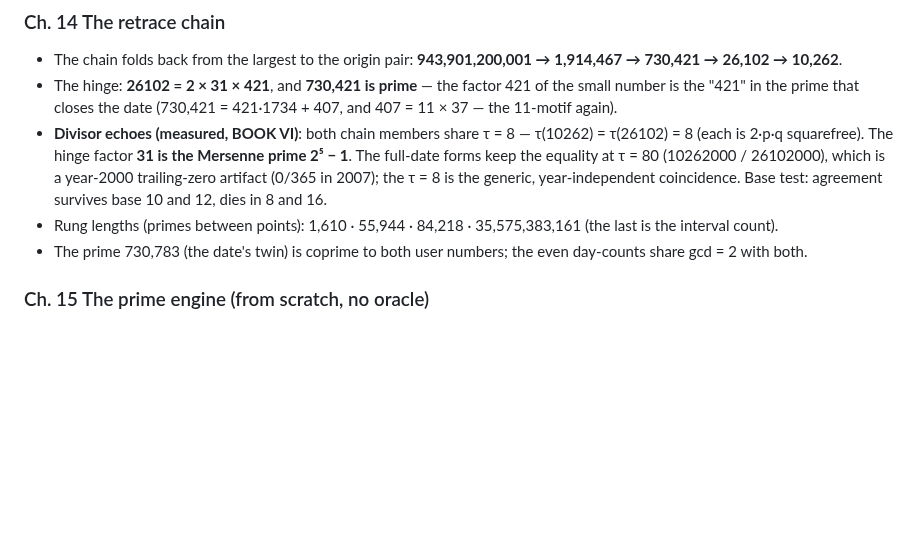
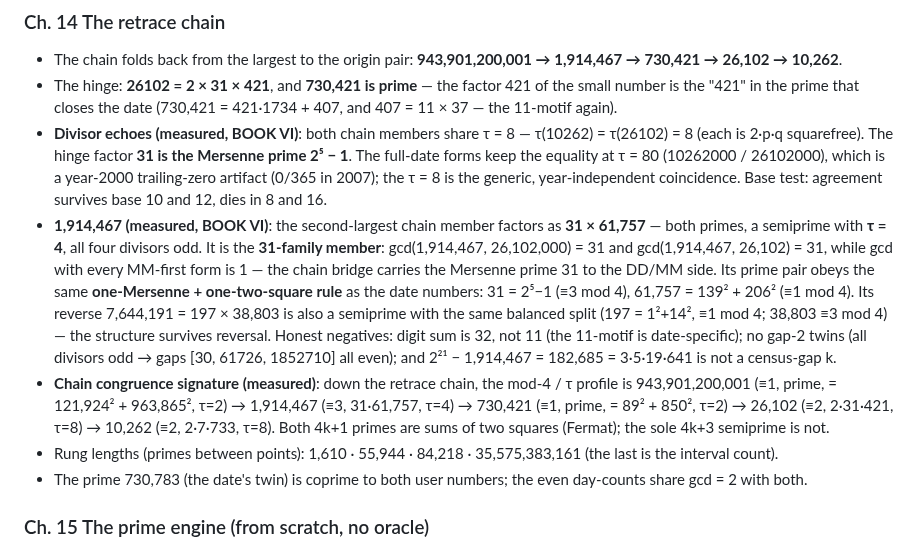
Before and after one commit to Puronbo/Law-Of-Repulsive-Emanation, a Markdown page: docs/SPRING_BIBLE.md, the part around the change. Rendered like a GitHub page; blank space fills up the shorter version.

Commit message:
SPRING_BIBLE Ch.14: 1,914,467 = 31 x 61,757 (semiprime, tau=4, all-odd divisors) - 31-family bridge to DD/MM; pairing rule extends (Mersenne + 139^2+206^2); reverse 197 x 38,803 balanced mod-4; chain congruence signature 1,3,1,2,2; honest negatives (digit sum 32, no twins)

```diff
--- a/docs/SPRING_BIBLE.md
+++ b/docs/SPRING_BIBLE.md
@@ -157,6 +157,23 @@ folding is the integral; the crease is where the action is.*
   (10262000 / 26102000), which is a year-2000 trailing-zero artifact (0/365 in
   2007); the τ = 8 is the generic, year-independent coincidence. Base test:
   agreement survives base 10 and 12, dies in 8 and 16.
+* **1,914,467 (measured, BOOK VI)**: the second-largest chain member factors as
+  **31 × 61,757** — both primes, a semiprime with **τ = 4**, all four divisors
+  odd. It is the **31-family member**: gcd(1,914,467, 26,102,000) = 31 and
+  gcd(1,914,467, 26,102) = 31, while gcd with every MM-first form is 1 — the
+  chain bridge carries the Mersenne prime 31 to the DD/MM side. Its prime pair
+  obeys the same **one-Mersenne + one-two-square rule** as the date numbers:
+  31 = 2⁵−1 (≡3 mod 4), 61,757 = 139² + 206² (≡1 mod 4). Its reverse
+  7,644,191 = 197 × 38,803 is also a semiprime with the same balanced split
+  (197 = 1²+14², ≡1 mod 4; 38,803 ≡3 mod 4) — the structure survives reversal.
+  Honest negatives: digit sum is 32, not 11 (the 11-motif is date-specific);
+  no gap-2 twins (all divisors odd → gaps [30, 61726, 1852710] all even); and
+  2²¹ − 1,914,467 = 182,685 = 3·5·19·641 is not a census-gap k.
+* **Chain congruence signature (measured)**: down the retrace chain, the mod-4 /
+  τ profile is 943,901,200,001 (≡1, prime, = 121,924² + 963,865², τ=2) →
+  1,914,467 (≡3, 31·61,757, τ=4) → 730,421 (≡1, prime, = 89² + 850², τ=2) →
+  26,102 (≡2, 2·31·421, τ=8) → 10,262 (≡2, 2·7·733, τ=8). Both 4k+1 primes are
+  sums of two squares (Fermat); the sole 4k+3 semiprime is not.
 * Rung lengths (primes between points): 1,610 · 55,944 · 84,218 ·
   35,575,383,161 (the last is the interval count).
 * The prime 730,783 (the date's twin) is coprime to both user numbers; the
```
